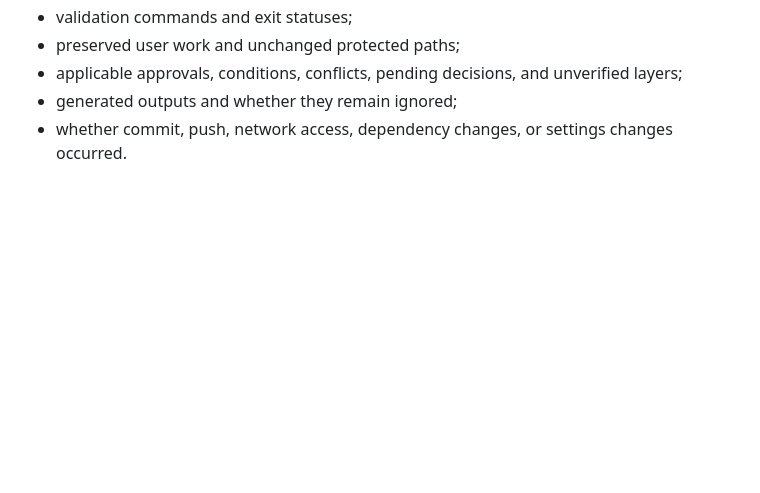
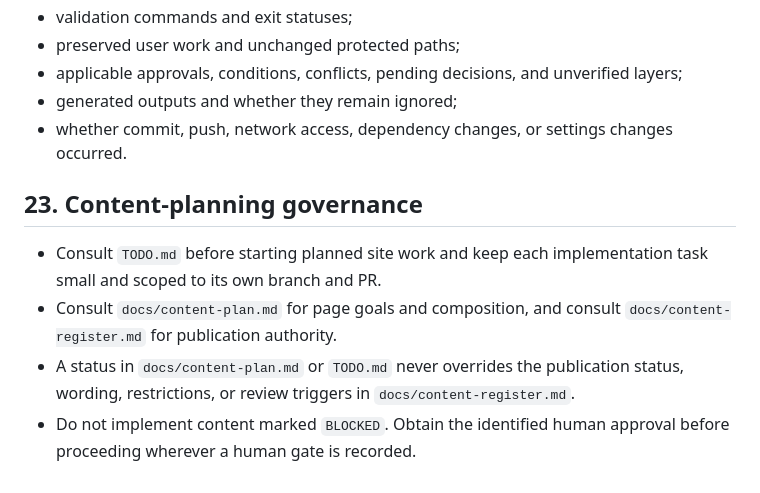
Before and after one commit to HarborGate-AI-Audit/harborgate-ai-audit.github.io, a Markdown page: AGENTS.md, the part around the change. Drawn GitHub-style; blank space fills up the shorter version.

Commit message:
docs: establish website content planning

```diff
--- a/AGENTS.md
+++ b/AGENTS.md
@@ -195,3 +195,10 @@ Report:
 - applicable approvals, conditions, conflicts, pending decisions, and unverified layers;
 - generated outputs and whether they remain ignored;
 - whether commit, push, network access, dependency changes, or settings changes occurred.
+
+## 23. Content-planning governance
+
+- Consult `TODO.md` before starting planned site work and keep each implementation task small and scoped to its own branch and PR.
+- Consult `docs/content-plan.md` for page goals and composition, and consult `docs/content-register.md` for publication authority.
+- A status in `docs/content-plan.md` or `TODO.md` never overrides the publication status, wording, restrictions, or review triggers in `docs/content-register.md`.
+- Do not implement content marked `BLOCKED`. Obtain the identified human approval before proceeding wherever a human gate is recorded.
```
Also changed, not shown: TODO.md (added, +249 -0 lines), docs/content-plan.md (added, +393 -0 lines).
